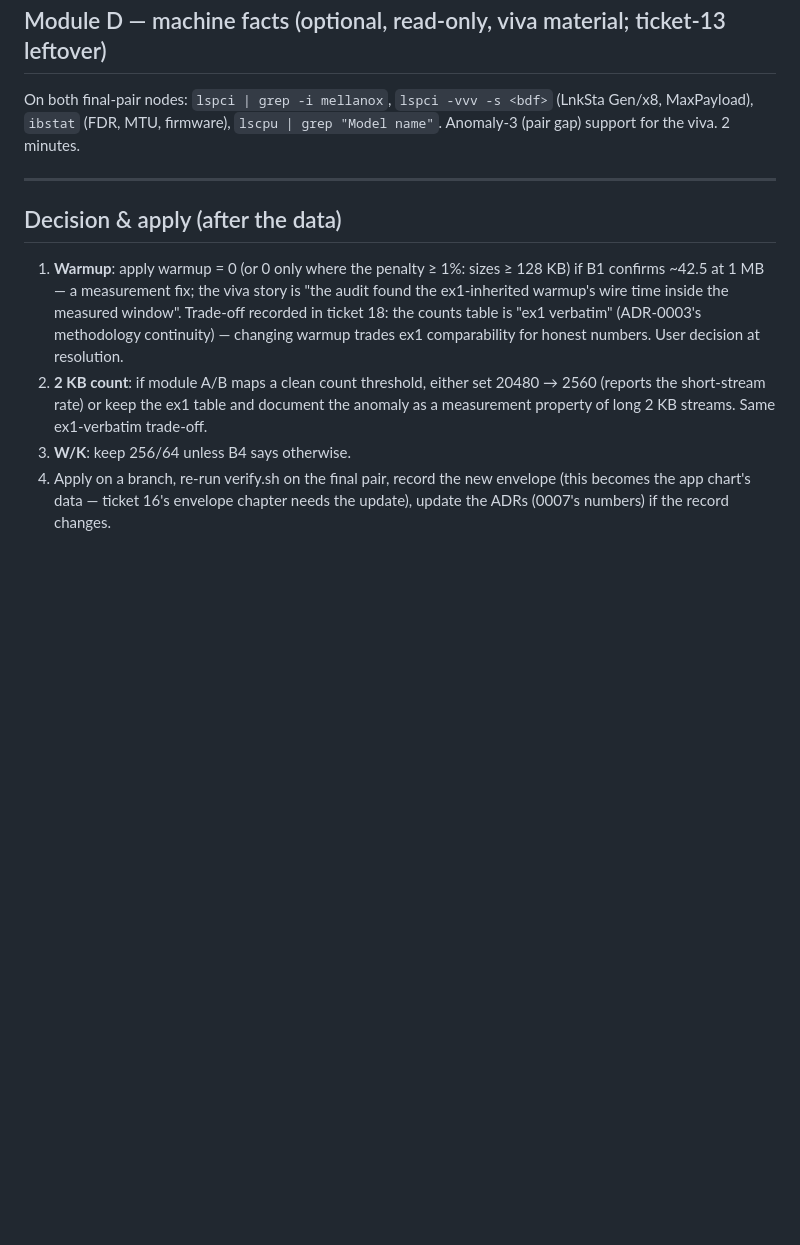
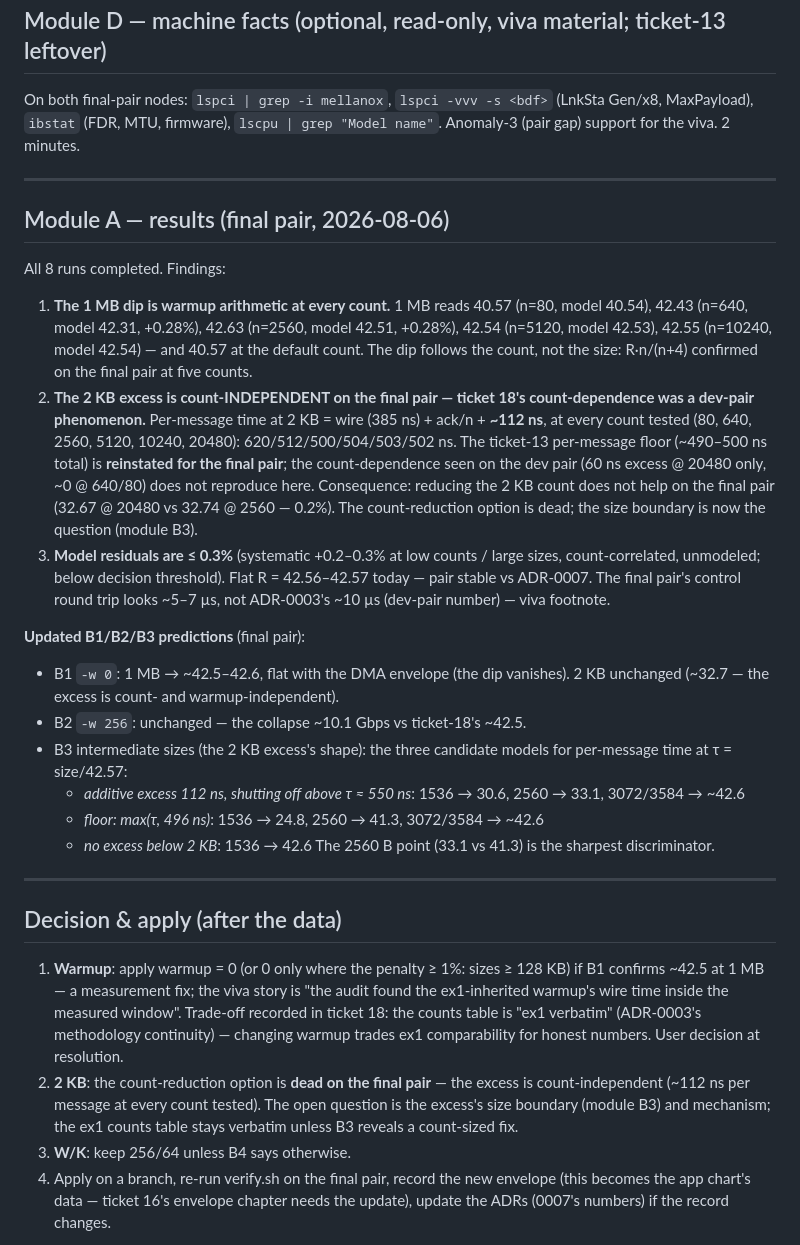
Before and after one commit to marmor123/ex2_network, a Markdown page: docs/research/warmup-counts-campaign.md, the part around the change. GitHub-like rendering; blank space fills up the shorter version.

Commit message:
measure: record Module A results (final pair) — warmup arithmetic confirmed; 2 KB excess count-independent (~112 ns), ticket-18 count-dependence was dev-pair-only
Co-Authored-By: Claude <noreply@anthropic.com>

```diff
--- a/docs/research/warmup-counts-campaign.md
+++ b/docs/research/warmup-counts-campaign.md
@@ -112,6 +112,45 @@ Anomaly-3 (pair gap) support for the viva. 2 minutes.
 
 ---
 
+## Module A — results (final pair, 2026-08-06)
+
+All 8 runs completed. Findings:
+
+1. **The 1 MB dip is warmup arithmetic at every count.** 1 MB reads 40.57
+   (n=80, model 40.54), 42.43 (n=640, model 42.31, +0.28%), 42.63 (n=2560,
+   model 42.51, +0.28%), 42.54 (n=5120, model 42.53), 42.55 (n=10240, model
+   42.54) — and 40.57 at the default count. The dip follows the count, not the
+   size: R·n/(n+4) confirmed on the final pair at five counts.
+2. **The 2 KB excess is count-INDEPENDENT on the final pair — ticket 18's
+   count-dependence was a dev-pair phenomenon.** Per-message time at 2 KB =
+   wire (385 ns) + ack/n + **~112 ns**, at every count tested (80, 640, 2560,
+   5120, 10240, 20480): 620/512/500/504/503/502 ns. The ticket-13 per-message
+   floor (~490–500 ns total) is **reinstated for the final pair**; the
+   count-dependence seen on the dev pair (60 ns excess @ 20480 only, ~0 @
+   640/80) does not reproduce here. Consequence: reducing the 2 KB count does
+   not help on the final pair (32.67 @ 20480 vs 32.74 @ 2560 — 0.2%). The
+   count-reduction option is dead; the size boundary is now the question
+   (module B3).
+3. **Model residuals are ≤ 0.3%** (systematic +0.2–0.3% at low counts / large
+   sizes, count-correlated, unmodeled; below decision threshold). Flat R =
+   42.56–42.57 today — pair stable vs ADR-0007. The final pair's control
+   round trip looks ~5–7 µs, not ADR-0003's ~10 µs (dev-pair number) — viva
+   footnote.
+
+**Updated B1/B2/B3 predictions** (final pair):
+- B1 `-w 0`: 1 MB → ~42.5–42.6, flat with the DMA envelope (the dip vanishes).
+  2 KB unchanged (~32.7 — the excess is count- and warmup-independent).
+- B2 `-w 256`: unchanged — the collapse ~10.1 Gbps vs ticket-18's ~42.5.
+- B3 intermediate sizes (the 2 KB excess's shape): the three candidate models
+  for per-message time at τ = size/42.57:
+  - *additive excess 112 ns, shutting off above τ ≈ 550 ns*: 1536 → 30.6,
+    2560 → 33.1, 3072/3584 → ~42.6
+  - *floor: max(τ, 496 ns)*: 1536 → 24.8, 2560 → 41.3, 3072/3584 → ~42.6
+  - *no excess below 2 KB*: 1536 → 42.6
+  The 2560 B point (33.1 vs 41.3) is the sharpest discriminator.
+
+---
+
 ## Decision & apply (after the data)
 
 1. **Warmup**: apply warmup = 0 (or 0 only where the penalty ≥ 1%: sizes ≥ 128 KB)
@@ -120,10 +159,10 @@ Anomaly-3 (pair gap) support for the viva. 2 minutes.
    Trade-off recorded in ticket 18: the counts table is "ex1 verbatim"
    (ADR-0003's methodology continuity) — changing warmup trades ex1
    comparability for honest numbers. User decision at resolution.
-2. **2 KB count**: if module A/B maps a clean count threshold, either set
-   20480 → 2560 (reports the short-stream rate) or keep the ex1 table and
-   document the anomaly as a measurement property of long 2 KB streams. Same
-   ex1-verbatim trade-off.
+2. **2 KB**: the count-reduction option is **dead on the final pair** — the
+   excess is count-independent (~112 ns per message at every count tested).
+   The open question is the excess's size boundary (module B3) and mechanism;
+   the ex1 counts table stays verbatim unless B3 reveals a count-sized fix.
 3. **W/K**: keep 256/64 unless B4 says otherwise.
 4. Apply on a branch, re-run verify.sh on the final pair, record the new
    envelope (this becomes the app chart's data — ticket 16's envelope chapter
```
